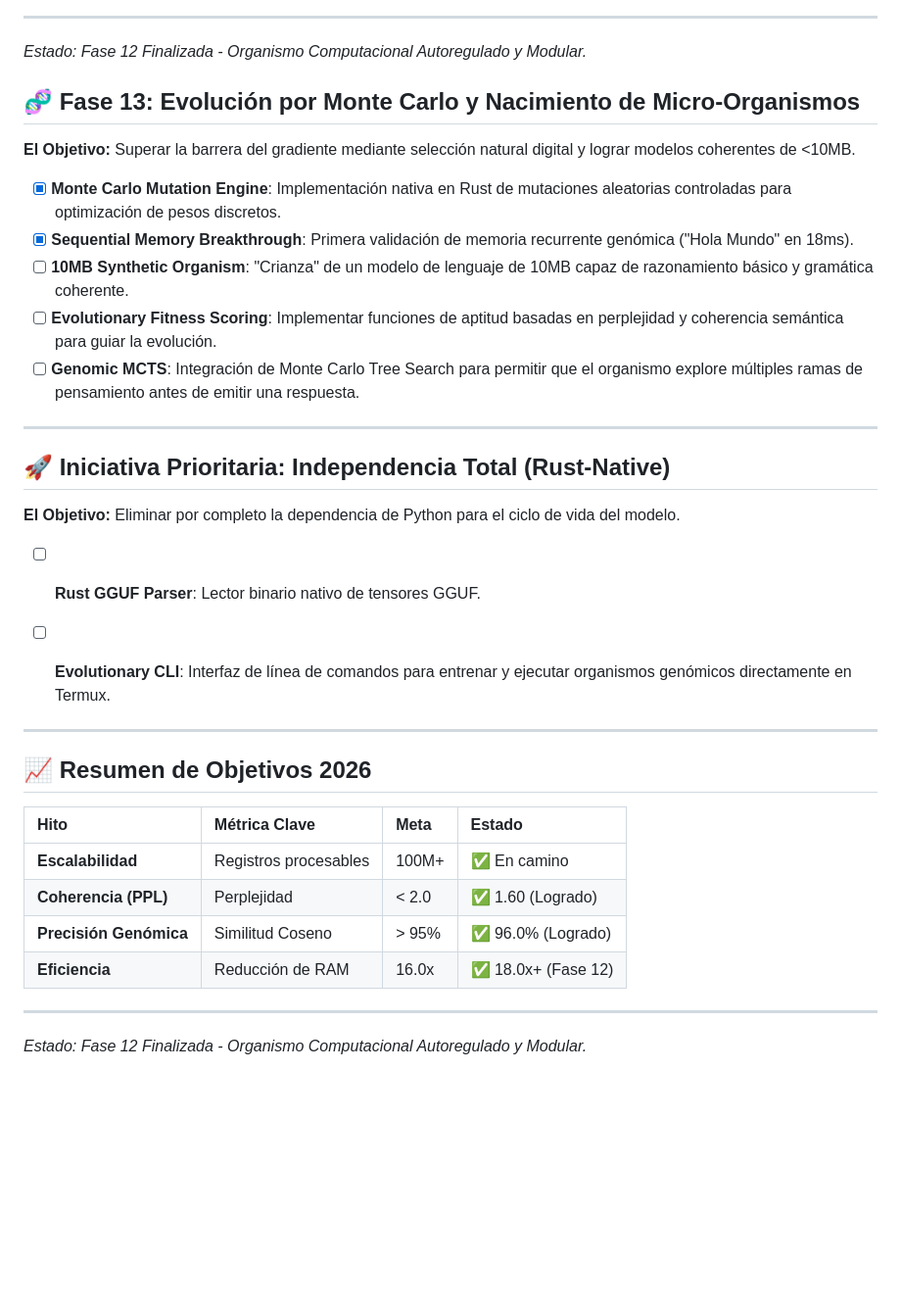
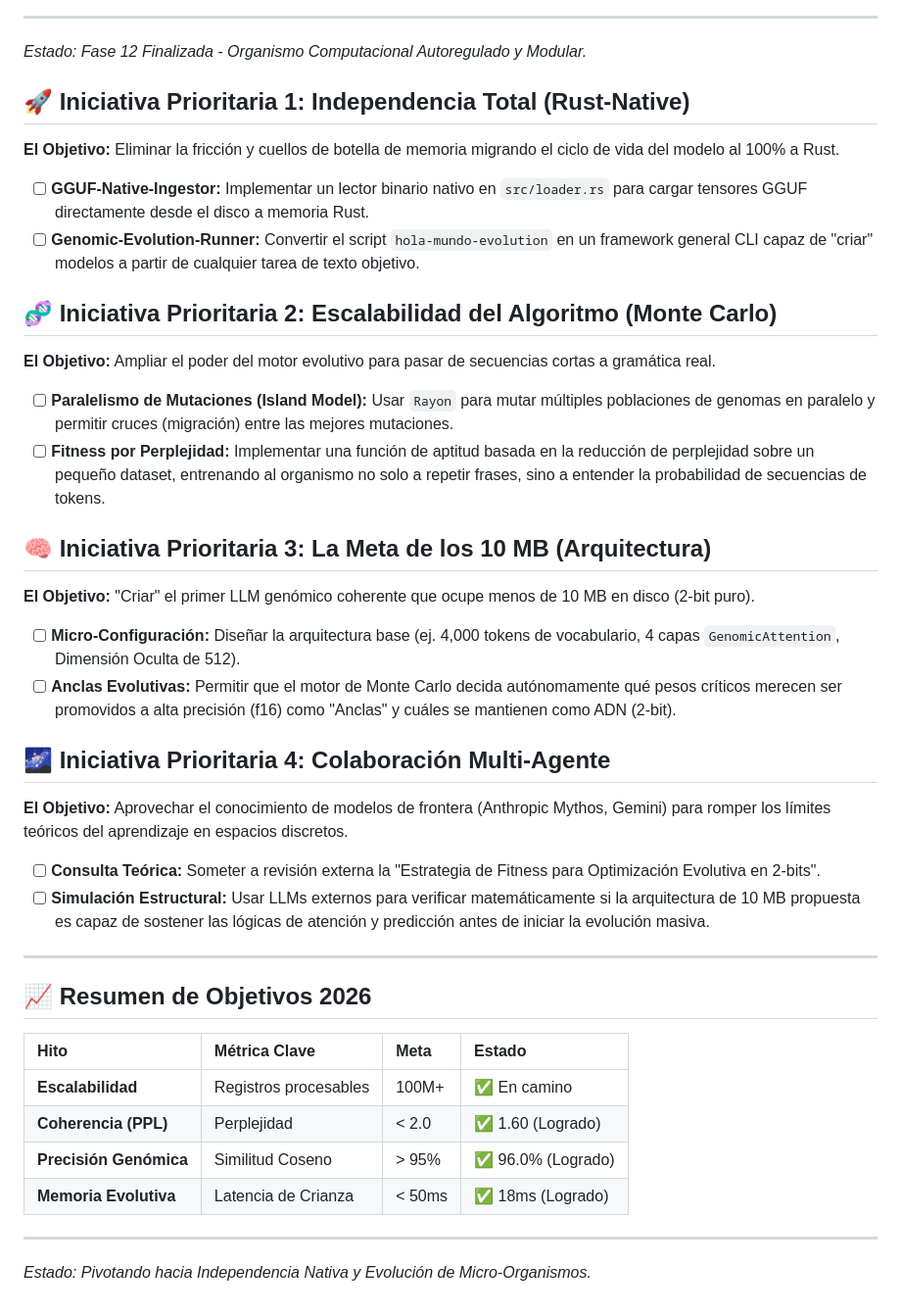
Before and after one commit to erickaguilar/gaje-semantic-compression, a Markdown page: docs/meta/ROADMAP.md, the part around the change. Shown at 98% size. GitHub-like rendering; blank space fills up the shorter version.

Commit message:
docs(roadmap): update priority initiatives to focus on Native Rust and Evolutionary Training

```diff
--- a/docs/meta/ROADMAP.md
+++ b/docs/meta/ROADMAP.md
@@ -57,21 +57,25 @@ El Protocolo GAJE ha validado su núcleo científico superando el **85% de preci
 ---
 *Estado: Fase 12 Finalizada - Organismo Computacional Autoregulado y Modular.*
 
-## 🧬 Fase 13: Evolución por Monte Carlo y Nacimiento de Micro-Organismos
-**El Objetivo:** Superar la barrera del gradiente mediante selección natural digital y lograr modelos coherentes de <10MB.
-*   [x] **Monte Carlo Mutation Engine**: Implementación nativa en Rust de mutaciones aleatorias controladas para optimización de pesos discretos.
-*   [x] **Sequential Memory Breakthrough**: Primera validación de memoria recurrente genómica ("Hola Mundo" en 18ms).
-*   [ ] **10MB Synthetic Organism**: "Crianza" de un modelo de lenguaje de 10MB capaz de razonamiento básico y gramática coherente.
-*   [ ] **Evolutionary Fitness Scoring**: Implementar funciones de aptitud basadas en perplejidad y coherencia semántica para guiar la evolución.
-*   [ ] **Genomic MCTS**: Integración de Monte Carlo Tree Search para permitir que el organismo explore múltiples ramas de pensamiento antes de emitir una respuesta.
+## 🚀 Iniciativa Prioritaria 1: Independencia Total (Rust-Native)
+**El Objetivo:** Eliminar la fricción y cuellos de botella de memoria migrando el ciclo de vida del modelo al 100% a Rust.
+*   [ ] **GGUF-Native-Ingestor:** Implementar un lector binario nativo en `src/loader.rs` para cargar tensores GGUF directamente desde el disco a memoria Rust.
+*   [ ] **Genomic-Evolution-Runner:** Convertir el script `hola-mundo-evolution` en un framework general CLI capaz de "criar" modelos a partir de cualquier tarea de texto objetivo.
 
----
+## 🧬 Iniciativa Prioritaria 2: Escalabilidad del Algoritmo (Monte Carlo)
+**El Objetivo:** Ampliar el poder del motor evolutivo para pasar de secuencias cortas a gramática real.
+*   [ ] **Paralelismo de Mutaciones (Island Model):** Usar `Rayon` para mutar múltiples poblaciones de genomas en paralelo y permitir cruces (migración) entre las mejores mutaciones.
+*   [ ] **Fitness por Perplejidad:** Implementar una función de aptitud basada en la reducción de perplejidad sobre un pequeño dataset, entrenando al organismo no solo a repetir frases, sino a entender la probabilidad de secuencias de tokens.
 
-## 🚀 Iniciativa Prioritaria: Independencia Total (Rust-Native)
-**El Objetivo:** Eliminar por completo la dependencia de Python para el ciclo de vida del modelo.
-*   [ ] **Rust GGUF Parser**: Lector binario nativo de tensores GGUF.
-*   [ ] **Evolutionary CLI**: Interfaz de línea de comandos para entrenar y ejecutar organismos genómicos directamente en Termux.
+## 🧠 Iniciativa Prioritaria 3: La Meta de los 10 MB (Arquitectura)
+**El Objetivo:** "Criar" el primer LLM genómico coherente que ocupe menos de 10 MB en disco (2-bit puro).
+*   [ ] **Micro-Configuración:** Diseñar la arquitectura base (ej. 4,000 tokens de vocabulario, 4 capas `GenomicAttention`, Dimensión Oculta de 512).
+*   [ ] **Anclas Evolutivas:** Permitir que el motor de Monte Carlo decida autónomamente qué pesos críticos merecen ser promovidos a alta precisión (f16) como "Anclas" y cuáles se mantienen como ADN (2-bit).
 
+## 🌌 Iniciativa Prioritaria 4: Colaboración Multi-Agente
+**El Objetivo:** Aprovechar el conocimiento de modelos de frontera (Anthropic Mythos, Gemini) para romper los límites teóricos del aprendizaje en espacios discretos.
+*   [ ] **Consulta Teórica:** Someter a revisión externa la "Estrategia de Fitness para Optimización Evolutiva en 2-bits".
+*   [ ] **Simulación Estructural:** Usar LLMs externos para verificar matemáticamente si la arquitectura de 10 MB propuesta es capaz de sostener las lógicas de atención y predicción antes de iniciar la evolución masiva.
 
 ---
 
@@ -81,7 +85,7 @@ El Protocolo GAJE ha validado su núcleo científico superando el **85% de preci
 | **Escalabilidad** | Registros procesables | 100M+ | ✅ En camino |
 | **Coherencia (PPL)**| Perplejidad | < 2.0 | ✅ 1.60 (Logrado) |
 | **Precisión Genómica**| Similitud Coseno | > 95% | ✅ 96.0% (Logrado) |
-| **Eficiencia** | Reducción de RAM | 16.0x | ✅ 18.0x+ (Fase 12) |
+| **Memoria Evolutiva** | Latencia de Crianza | < 50ms | ✅ 18ms (Logrado) |
 
 ---
-*Estado: Fase 12 Finalizada - Organismo Computacional Autoregulado y Modular.*
+*Estado: Pivotando hacia Independencia Nativa y Evolución de Micro-Organismos.*
```
